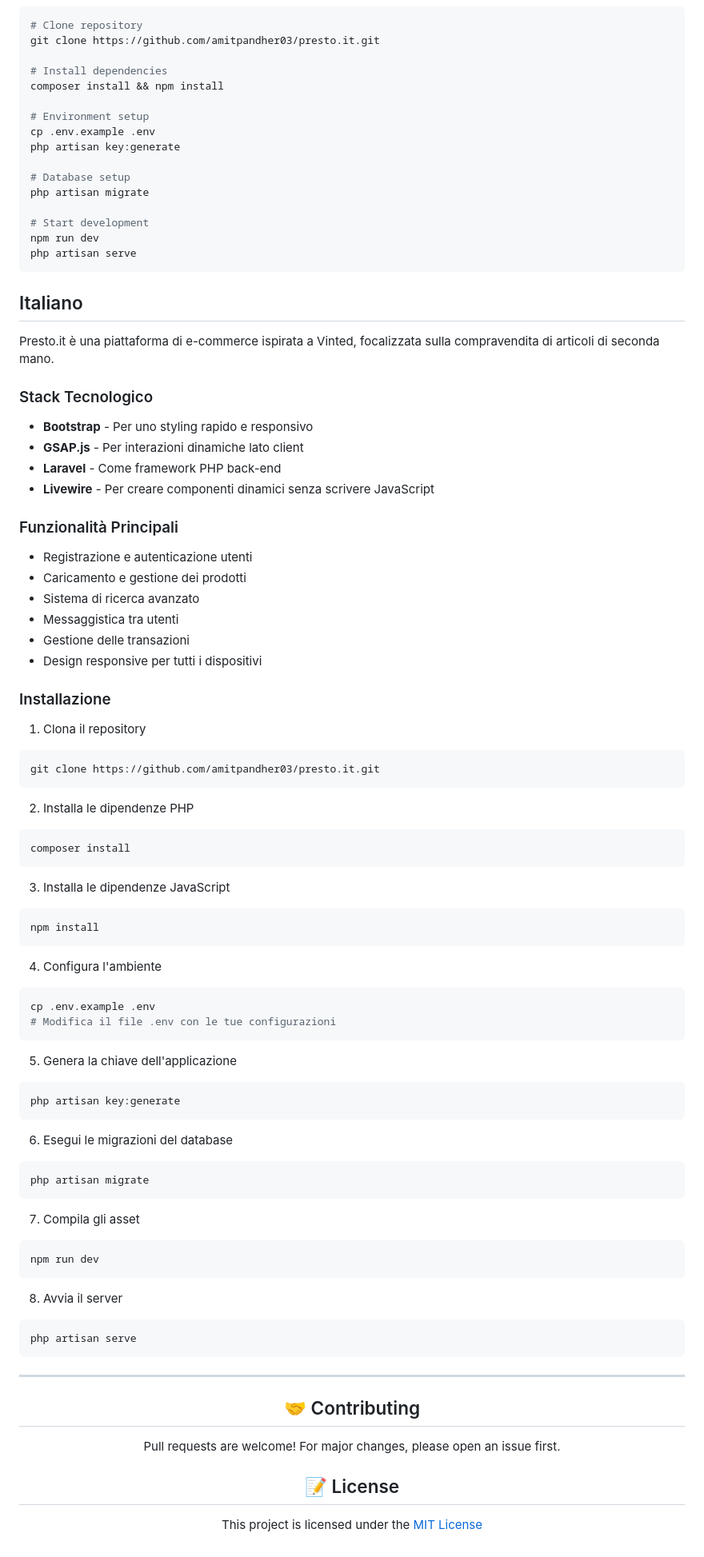
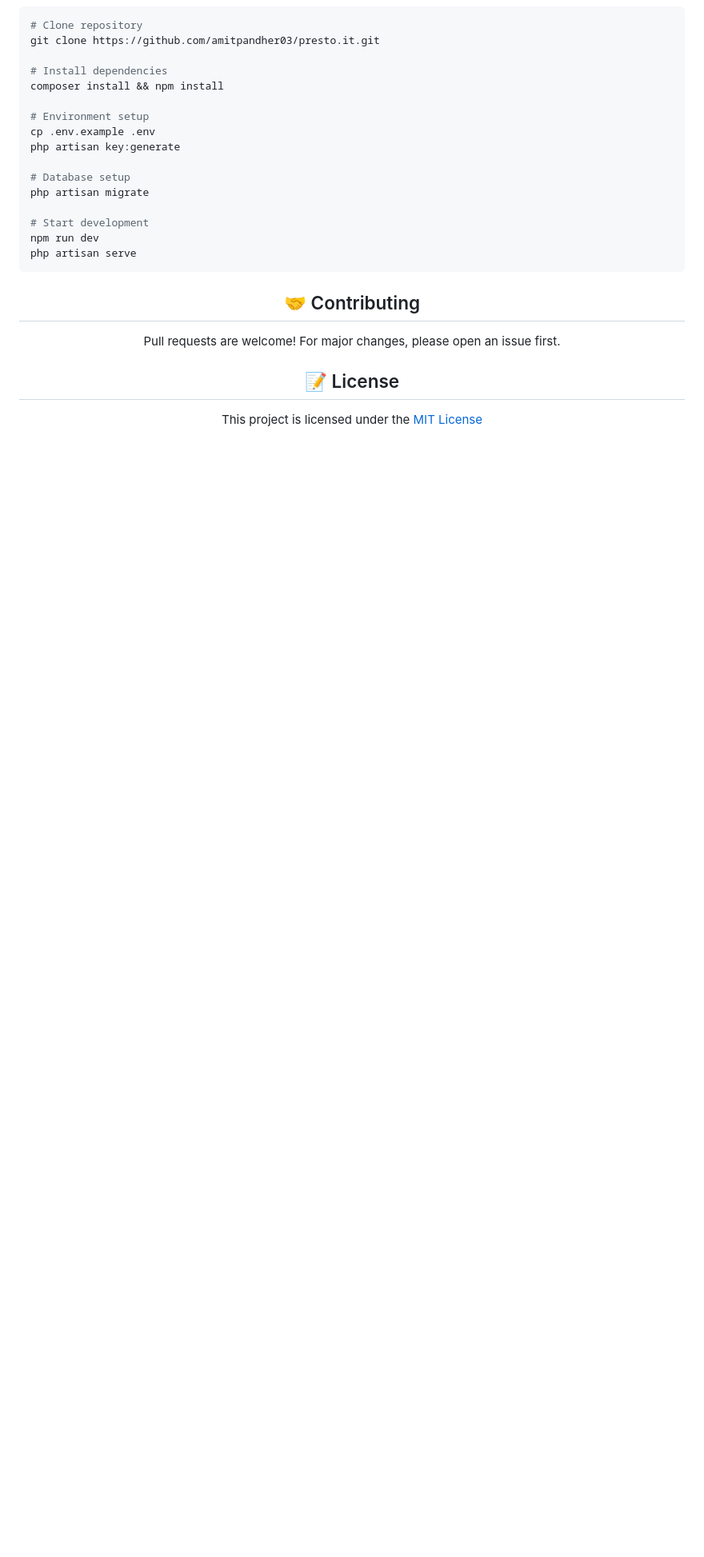
Before and after one commit to amitpandher03/presto.it, a Markdown page: README.md, the part around the change printed below. Shown: that part at 80% size. GitHub-like rendering; blank space fills up the shorter version.

````diff
--- a/README.md
+++ b/README.md
@@ -66,79 +87,6 @@ npm run dev
 php artisan serve
 ```
 
-## Italiano
-
-Presto.it è una piattaforma di e-commerce ispirata a Vinted, focalizzata sulla compravendita di articoli di seconda mano.
-
-### Stack Tecnologico
-
-* **Bootstrap** - Per uno styling rapido e responsivo
-* **GSAP.js** - Per interazioni dinamiche lato client
-* **Laravel** - Come framework PHP back-end
-* **Livewire** - Per creare componenti dinamici senza scrivere JavaScript
-
-### Funzionalità Principali
-
-* Registrazione e autenticazione utenti
-* Caricamento e gestione dei prodotti
-* Sistema di ricerca avanzato
-* Messaggistica tra utenti
-* Gestione delle transazioni
-* Design responsive per tutti i dispositivi
-
-### Installazione
-
-1. Clona il repository
-
-```bash
-git clone https://github.com/amitpandher03/presto.it.git
-```
-
-2. Installa le dipendenze PHP
-
-```bash
-composer install
-```
-
-3. Installa le dipendenze JavaScript
-
-```bash
-npm install
-```
-
-4. Configura l'ambiente
-
-```bash
-cp .env.example .env
-# Modifica il file .env con le tue configurazioni
-```
-
-5. Genera la chiave dell'applicazione
-
-```bash
-php artisan key:generate
-```
-
-6. Esegui le migrazioni del database
-
-```bash
-php artisan migrate
-```
-
-7. Compila gli asset
-
-```bash
-npm run dev
-```
-
-8. Avvia il server
-
-```bash
-php artisan serve
-```
-
----
-
 <div align="center">
   <h2>🤝 Contributing</h2>
   <p>Pull requests are welcome! For major changes, please open an issue first.</p>
````
Also changed, not shown: other parts of README.md (+51 -30 lines).
